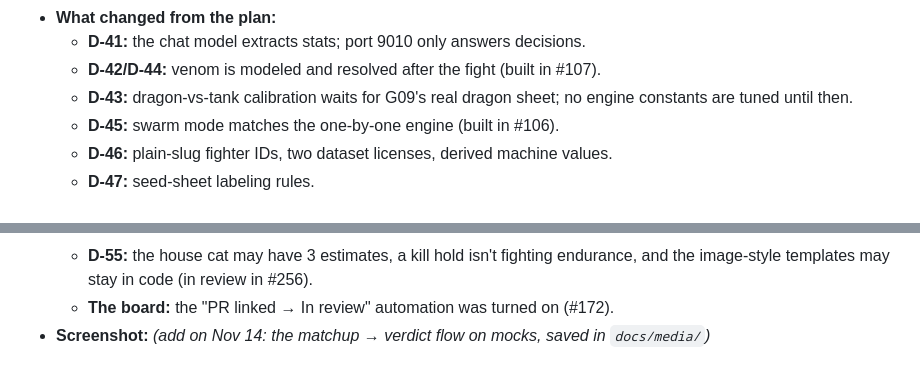
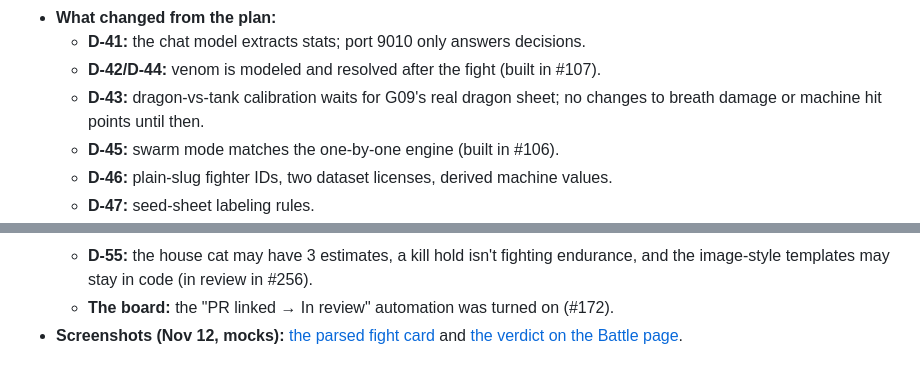
Before and after one commit to mlip3191/battleRoyale, a Markdown page: docs/build-log.md, 2 parts joined by grey strips. Rendered like a GitHub page.

```diff
--- a/docs/build-log.md
+++ b/docs/build-log.md
@@ -103,7 +103,7 @@ Started 2026-11-08 by Mike with Claude Code (Opus 5.5).
 - **What changed from the plan:**
   - **D-41:** the chat model extracts stats; port 9010 only answers decisions.
   - **D-42/D-44:** venom is modeled and resolved after the fight (built in #107).
-  - **D-43:** dragon-vs-tank calibration waits for G09's real dragon sheet; no engine constants are tuned until then.
+  - **D-43:** dragon-vs-tank calibration waits for G09's real dragon sheet; no changes to breath damage or machine hit points until then.
   - **D-45:** swarm mode matches the one-by-one engine (built in #106).
   - **D-46:** plain-slug fighter IDs, two dataset licenses, derived machine values.
   - **D-47:** seed-sheet labeling rules.
@@ -116,4 +116,4 @@ Started 2026-11-08 by Mike with Claude Code (Opus 5.5).
   - **D-54:** the king cobra may have 4 estimates and the Roman legionary 3.
   - **D-55:** the house cat may have 3 estimates, a kill hold isn't fighting endurance, and the image-style templates may stay in code (in review in #256).
   - **The board:** the "PR linked → In review" automation was turned on (#172).
-- **Screenshot:** _(add on Nov 14: the matchup → verdict flow on mocks, saved in `docs/media/`)_
+- **Screenshots (Nov 12, mocks):** [the parsed fight card](media/ms1-tonights-card.jpg) and [the verdict on the Battle page](media/ms1-verdict.jpg).
```
Also changed, not shown: other parts of docs/build-log.md (+4 -4 lines), docs/media/ms1-tonights-card.jpg (added), docs/media/ms1-verdict.jpg (added).
